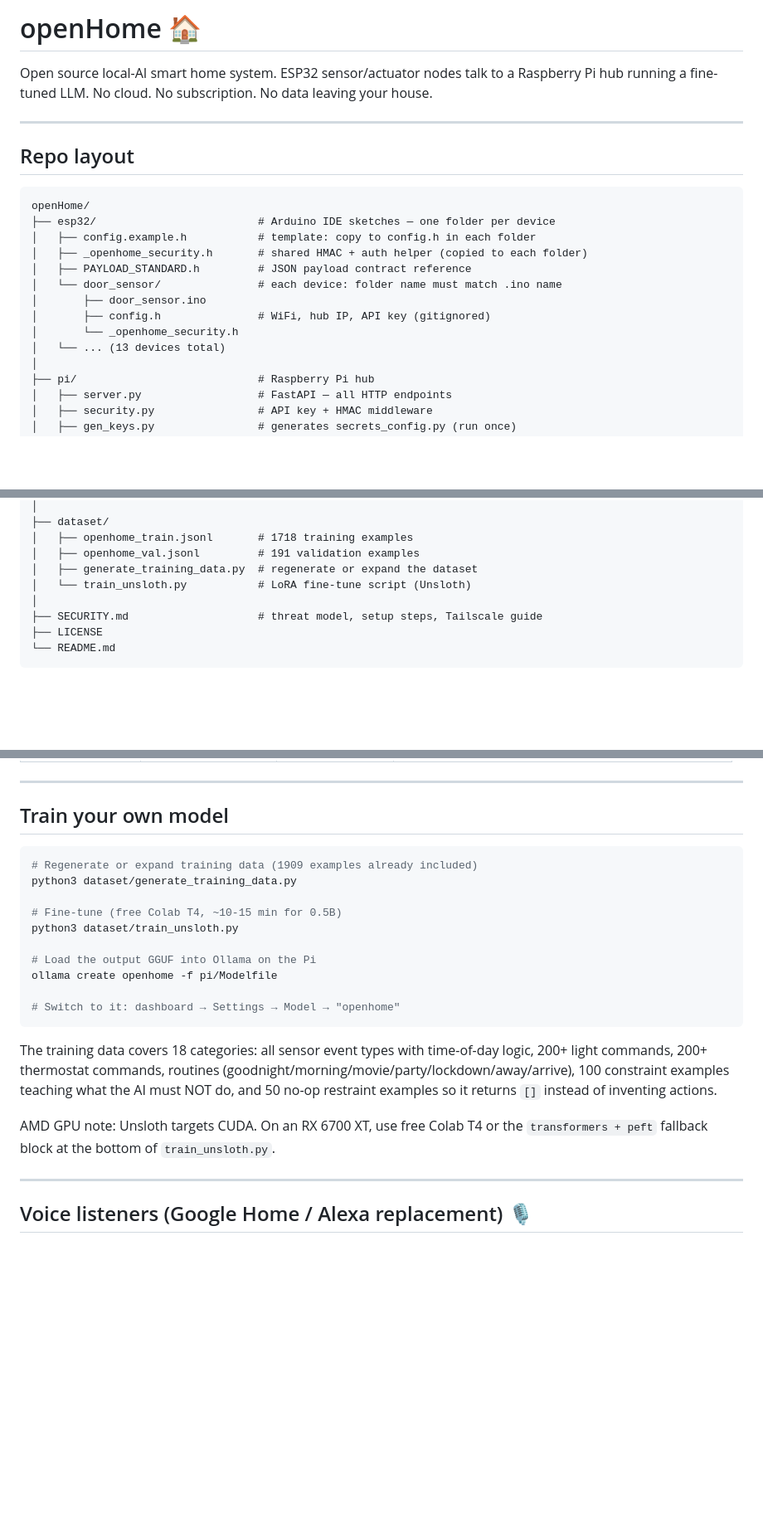
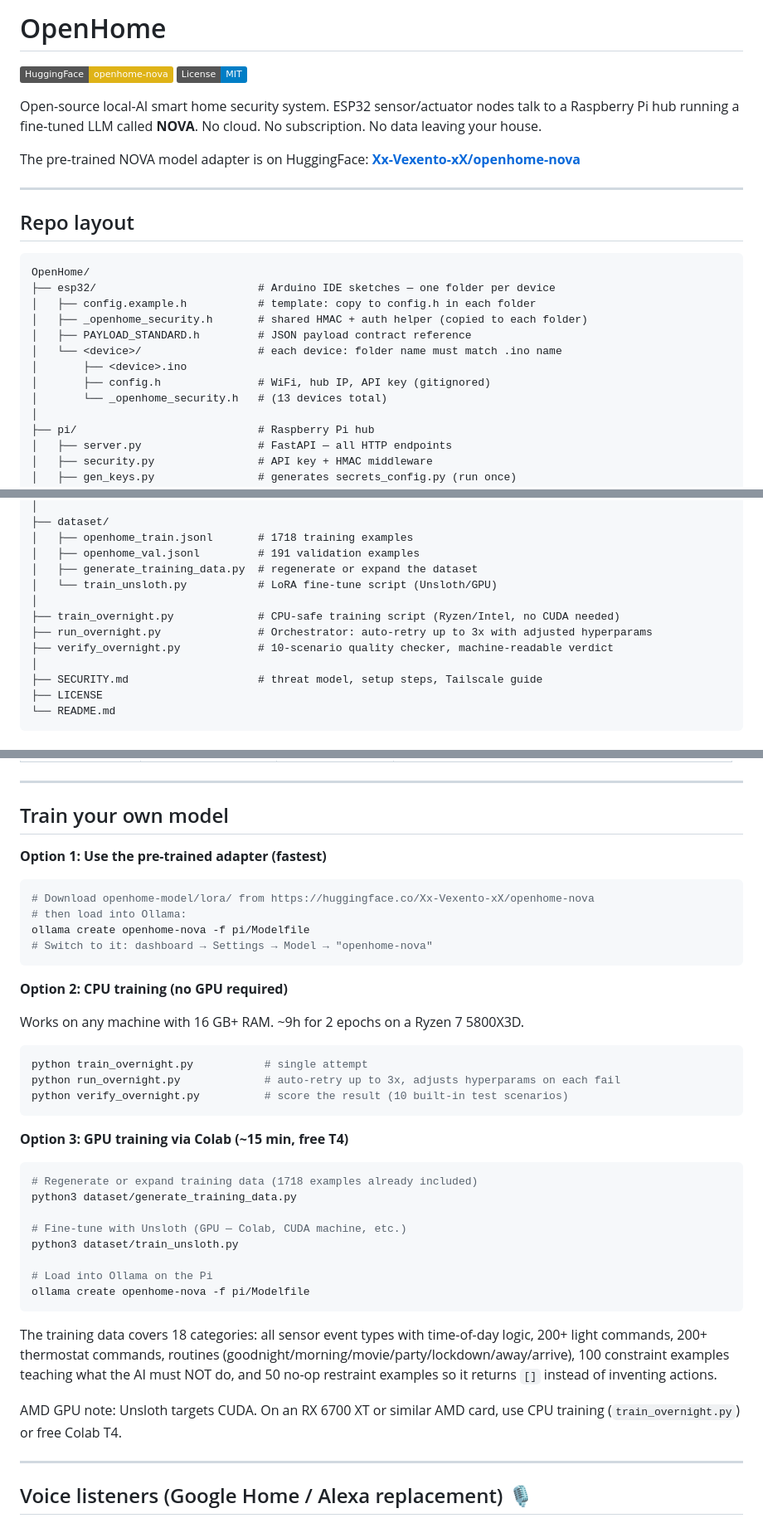
Before and after one commit to DaEpickid540/OpenHome, a Markdown page: README.md, 3 parts joined by grey strips. Shown at 83% size. Rendered like a GitHub page; badges without logos; blank space fills up the shorter version.

Commit message:
Add HuggingFace model link and CPU training docs to README
- Badge + link to Xx-Vexento-xX/openhome-nova in header and NOVA section
- Repo layout now shows train_overnight.py, run_overnight.py, verify_overnight.py
- Training section restructured: Option 1 (HF download), Option 2 (CPU), Option 3 (GPU/Colab)
- Roadmap checks off HF model publish and LoRA pipeline
- Minor: renamed openHome -> OpenHome throughout, removed emoji from title

Co-Authored-By: Claude Sonnet 4.6 <noreply@anthropic.com>

````diff
--- a/README.md
+++ b/README.md
@@ -1,22 +1,26 @@
-# openHome 🏠
+# OpenHome
 
-Open source local-AI smart home system. ESP32 sensor/actuator nodes talk to a Raspberry Pi hub running a fine-tuned LLM. No cloud. No subscription. No data leaving your house.
+[![HuggingFace Model](https://img.shields.io/badge/HuggingFace-openhome--nova-yellow)](https://huggingface.co/Xx-Vexento-xX/openhome-nova)
+[![License: MIT](https://img.shields.io/badge/License-MIT-blue.svg)](LICENSE)
+
+Open-source local-AI smart home security system. ESP32 sensor/actuator nodes talk to a Raspberry Pi hub running a fine-tuned LLM called **NOVA**. No cloud. No subscription. No data leaving your house.
+
+The pre-trained NOVA model adapter is on HuggingFace: **[Xx-Vexento-xX/openhome-nova](https://huggingface.co/Xx-Vexento-xX/openhome-nova)**
 
 ---
 
 ## Repo layout
 
 ```
-openHome/
+OpenHome/
 ├── esp32/                         # Arduino IDE sketches — one folder per device
 │   ├── config.example.h           # template: copy to config.h in each folder
 │   ├── _openhome_security.h       # shared HMAC + auth helper (copied to each folder)
 │   ├── PAYLOAD_STANDARD.h         # JSON payload contract reference
-│   └── door_sensor/               # each device: folder name must match .ino name
-│       ├── door_sensor.ino
+│   └── <device>/                  # each device: folder name must match .ino name
+│       ├── <device>.ino
 │       ├── config.h               # WiFi, hub IP, API key (gitignored)
-│       └── _openhome_security.h
-│   └── ... (13 devices total)
+│       └── _openhome_security.h   # (13 devices total)
 │
 ├── pi/                            # Raspberry Pi hub
 │   ├── server.py                  # FastAPI — all HTTP endpoints
@@ -40,7 +44,11 @@ openHome/
 │   ├── openhome_train.jsonl       # 1718 training examples
 │   ├── openhome_val.jsonl         # 191 validation examples
 │   ├── generate_training_data.py  # regenerate or expand the dataset
-│   └── train_unsloth.py           # LoRA fine-tune script (Unsloth)
+│   └── train_unsloth.py           # LoRA fine-tune script (Unsloth/GPU)
+│
+├── train_overnight.py             # CPU-safe training script (Ryzen/Intel, no CUDA needed)
+├── run_overnight.py               # Orchestrator: auto-retry up to 3x with adjusted hyperparams
+├── verify_overnight.py            # 10-scenario quality checker, machine-readable verdict
 │
 ├── SECURITY.md                    # threat model, setup steps, Tailscale guide
 ├── LICENSE
@@ -259,22 +269,40 @@ Runs a fine-tuned **Qwen 2.5-0.5B** or **Llama 3.2-1B** locally on the Pi via Ol
 
 ## Train your own model
 
+**Option 1: Use the pre-trained adapter (fastest)**
+
 ```bash
-# Regenerate or expand training data (1909 examples already included)
+# Download openhome-model/lora/ from https://huggingface.co/Xx-Vexento-xX/openhome-nova
+# then load into Ollama:
+ollama create openhome-nova -f pi/Modelfile
+# Switch to it: dashboard → Settings → Model → "openhome-nova"
+```
+
+**Option 2: CPU training (no GPU required)**
+
+Works on any machine with 16 GB+ RAM. ~9h for 2 epochs on a Ryzen 7 5800X3D.
+```bash
+python train_overnight.py           # single attempt
+python run_overnight.py             # auto-retry up to 3x, adjusts hyperparams on each fail
+python verify_overnight.py          # score the result (10 built-in test scenarios)
+```
+
+**Option 3: GPU training via Colab (~15 min, free T4)**
+
+```bash
+# Regenerate or expand training data (1718 examples already included)
 python3 dataset/generate_training_data.py
 
-# Fine-tune (free Colab T4, ~10-15 min for 0.5B)
+# Fine-tune with Unsloth (GPU — Colab, CUDA machine, etc.)
 python3 dataset/train_unsloth.py
 
-# Load the output GGUF into Ollama on the Pi
-ollama create openhome -f pi/Modelfile
-
-# Switch to it: dashboard → Settings → Model → "openhome"
+# Load into Ollama on the Pi
+ollama create openhome-nova -f pi/Modelfile
 ```
 
 The training data covers 18 categories: all sensor event types with time-of-day logic, 200+ light commands, 200+ thermostat commands, routines (goodnight/morning/movie/party/lockdown/away/arrive), 100 constraint examples teaching what the AI must NOT do, and 50 no-op restraint examples so it returns `[]` instead of inventing actions.
 
-AMD GPU note: Unsloth targets CUDA. On an RX 6700 XT, use free Colab T4 or the `transformers + peft` fallback block at the bottom of `train_unsloth.py`.
+AMD GPU note: Unsloth targets CUDA. On an RX 6700 XT or similar AMD card, use CPU training (`train_overnight.py`) or free Colab T4.
 
 ---
 
````
Also changed, not shown: other parts of README.md (+5 -2 lines).
